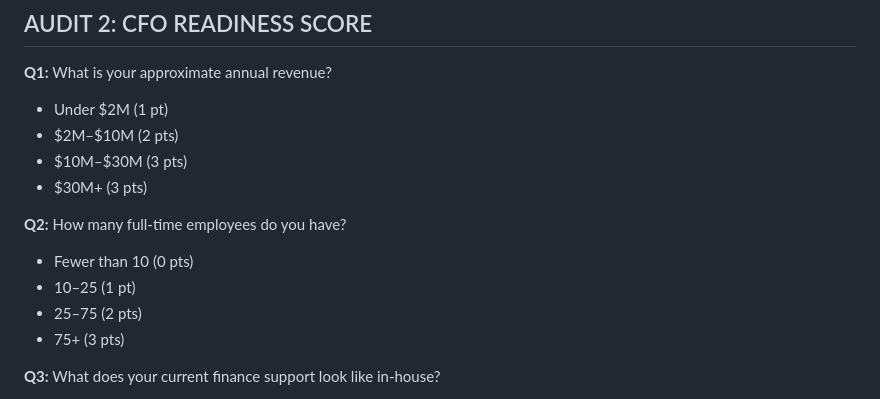
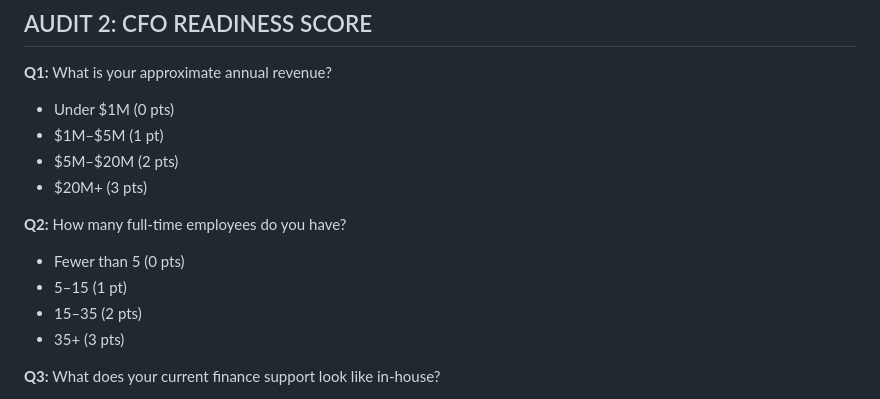
Before and after one commit to necharles17/ridgeline-cfo, a Markdown page: Quiz-Copy-Review v2.md, the part around the change. GitHub-like rendering.

Commit message:
Sync v2 quiz copy with updated CFO Readiness revenue and FTE options
Co-Authored-By: Claude Sonnet 4.6 <noreply@anthropic.com>

```diff
--- a/Quiz-Copy-Review v2.md
+++ b/Quiz-Copy-Review v2.md
@@ -87,16 +87,16 @@ Pick an audit, answer 7 questions, and get a scored assessment with specific fin
 ## AUDIT 2: CFO READINESS SCORE
 
 **Q1:** What is your approximate annual revenue?
-- Under $2M (1 pt)
-- $2M–$10M (2 pts)
-- $10M–$30M (3 pts)
-- $30M+ (3 pts)
+- Under $1M (0 pts)
+- $1M–$5M (1 pt)
+- $5M–$20M (2 pts)
+- $20M+ (3 pts)
 
 **Q2:** How many full-time employees do you have?
-- Fewer than 10 (0 pts)
-- 10–25 (1 pt)
-- 25–75 (2 pts)
-- 75+ (3 pts)
+- Fewer than 5 (0 pts)
+- 5–15 (1 pt)
+- 15–35 (2 pts)
+- 35+ (3 pts)
 
 **Q3:** What does your current finance support look like in-house?
 - Nothing, owner handles finances (3 pts)
```
